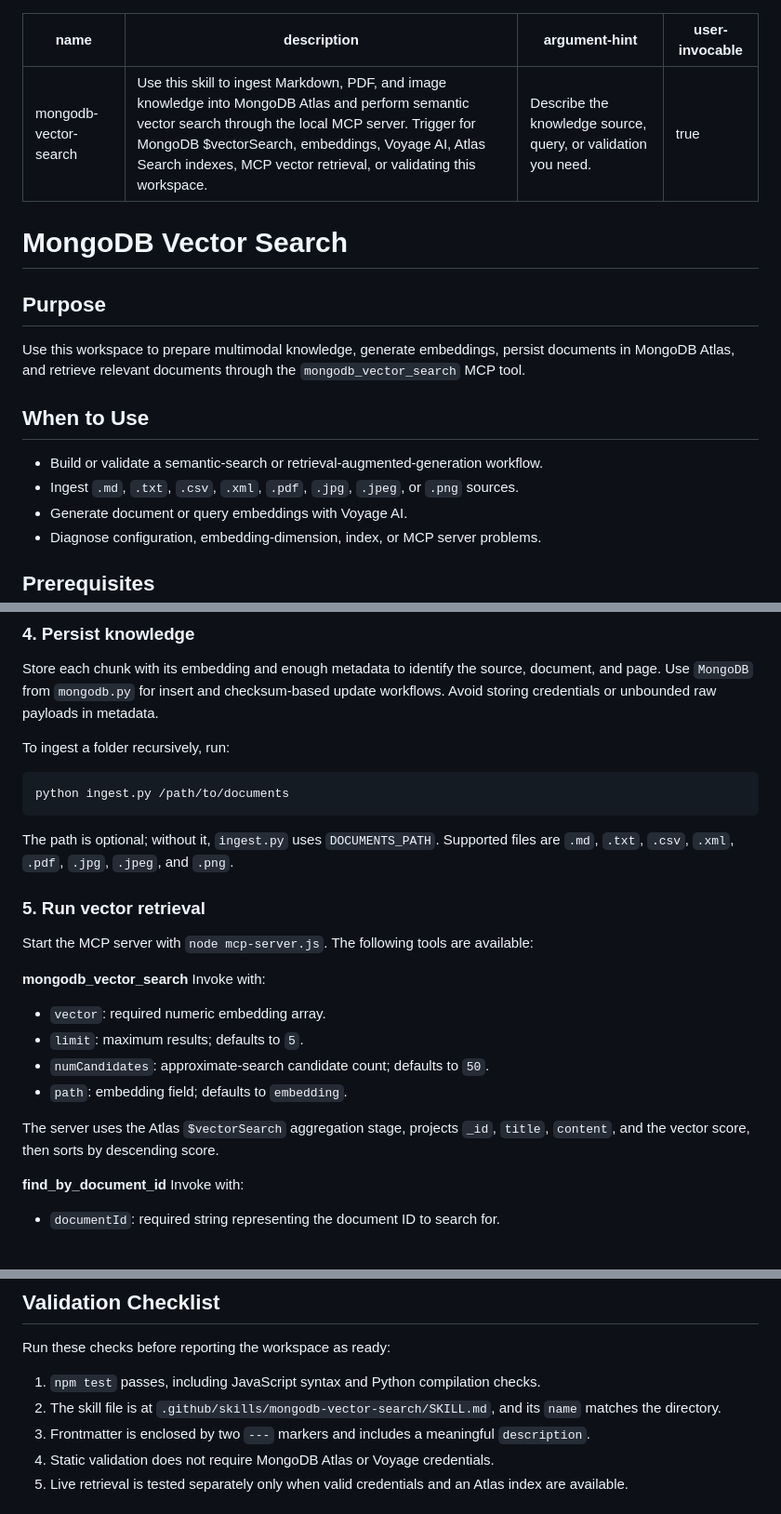
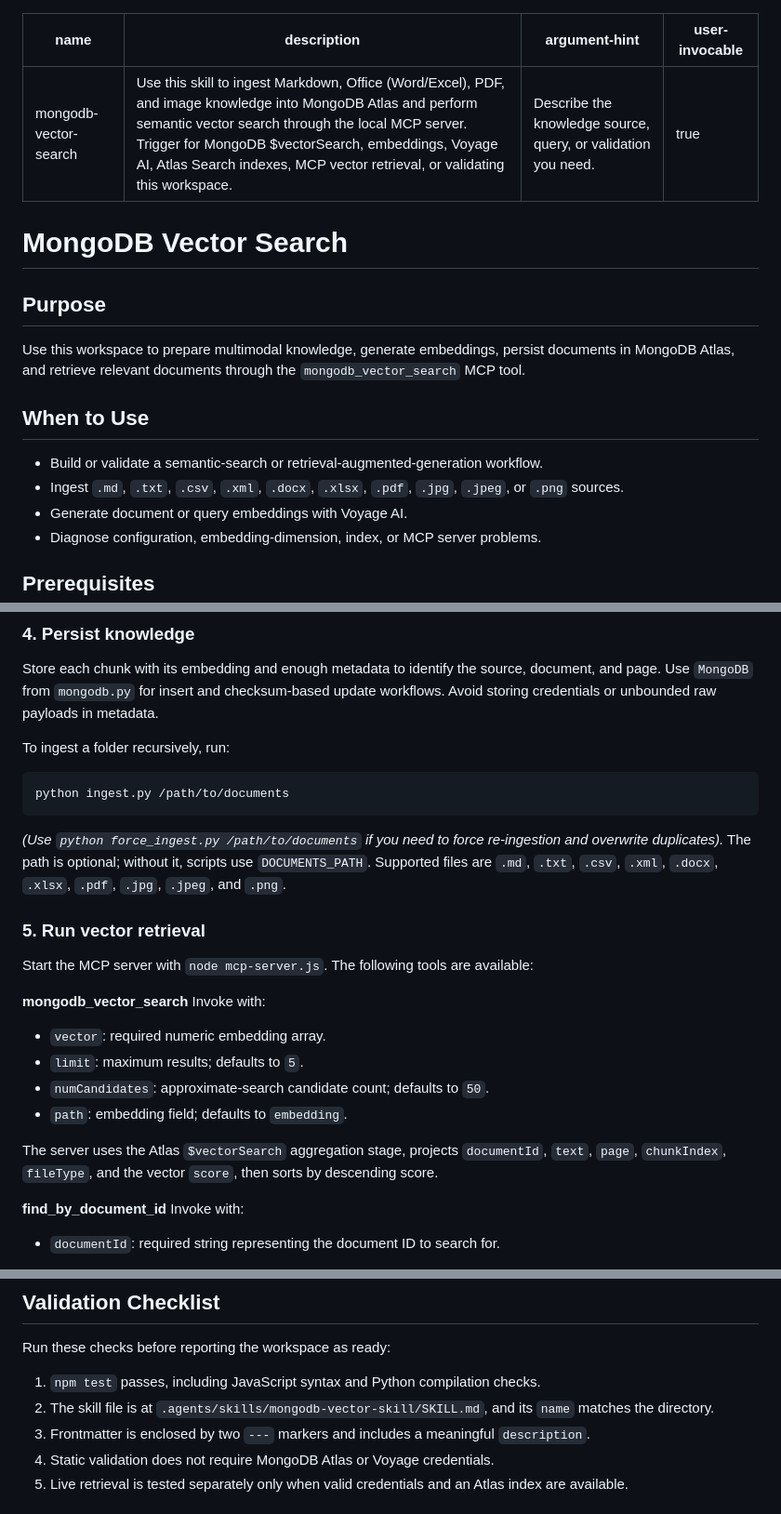
Before and after one commit to jacolinv/mongodb-vector-skill, a Markdown page: SKILL.md, 3 parts joined by grey strips. Shown at 93% size. Rendered like a GitHub page.

Commit message:
docs: update SKILL.md to reflect office support, mcp projection, force_ingest and file path

````diff
--- a/SKILL.md
+++ b/SKILL.md
@@ -1,6 +1,6 @@
 ---
 name: mongodb-vector-search
-description: "Use this skill to ingest Markdown, PDF, and image knowledge into MongoDB Atlas and perform semantic vector search through the local MCP server. Trigger for MongoDB $vectorSearch, embeddings, Voyage AI, Atlas Search indexes, MCP vector retrieval, or validating this workspace."
+description: "Use this skill to ingest Markdown, Office (Word/Excel), PDF, and image knowledge into MongoDB Atlas and perform semantic vector search through the local MCP server. Trigger for MongoDB $vectorSearch, embeddings, Voyage AI, Atlas Search indexes, MCP vector retrieval, or validating this workspace."
 argument-hint: "Describe the knowledge source, query, or validation you need."
 user-invocable: true
 ---
@@ -14,7 +14,7 @@ Use this workspace to prepare multimodal knowledge, generate embeddings, persist
 ## When to Use
 
 - Build or validate a semantic-search or retrieval-augmented-generation workflow.
-- Ingest `.md`, `.txt`, `.csv`, `.xml`, `.pdf`, `.jpg`, `.jpeg`, or `.png` sources.
+- Ingest `.md`, `.txt`, `.csv`, `.xml`, `.docx`, `.xlsx`, `.pdf`, `.jpg`, `.jpeg`, or `.png` sources.
 - Generate document or query embeddings with Voyage AI.
 - Diagnose configuration, embedding-dimension, index, or MCP server problems.
 
@@ -54,7 +55,7 @@ To ingest a folder recursively, run:
 python ingest.py /path/to/documents
 ```
 
-The path is optional; without it, `ingest.py` uses `DOCUMENTS_PATH`. Supported files are `.md`, `.txt`, `.csv`, `.xml`, `.pdf`, `.jpg`, `.jpeg`, and `.png`.
+*(Use `python force_ingest.py /path/to/documents` if you need to force re-ingestion and overwrite duplicates).* The path is optional; without it, scripts use `DOCUMENTS_PATH`. Supported files are `.md`, `.txt`, `.csv`, `.xml`, `.docx`, `.xlsx`, `.pdf`, `.jpg`, `.jpeg`, and `.png`.
 
 ### 5. Run vector retrieval
 
@@ -67,7 +68,7 @@ Invoke with:
 - `numCandidates`: approximate-search candidate count; defaults to `50`.
 - `path`: embedding field; defaults to `embedding`.
 
-The server uses the Atlas `$vectorSearch` aggregation stage, projects `_id`, `title`, `content`, and the vector score, then sorts by descending score.
+The server uses the Atlas `$vectorSearch` aggregation stage, projects `documentId`, `text`, `page`, `chunkIndex`, `fileType`, and the vector `score`, then sorts by descending score.
 
 **find_by_document_id**
 Invoke with:
@@ -88,7 +89,7 @@ The server uses the standard `find()` query in MongoDB to return documents match
 Run these checks before reporting the workspace as ready:
 
 1. `npm test` passes, including JavaScript syntax and Python compilation checks.
-2. The skill file is at `.github/skills/mongodb-vector-search/SKILL.md`, and its `name` matches the directory.
+2. The skill file is at `.agents/skills/mongodb-vector-skill/SKILL.md`, and its `name` matches the directory.
 3. Frontmatter is enclosed by two `---` markers and includes a meaningful `description`.
 4. Static validation does not require MongoDB Atlas or Voyage credentials.
 5. Live retrieval is tested separately only when valid credentials and an Atlas index are available.
````
Also changed, not shown: other parts of SKILL.md (+2 -1 lines).
